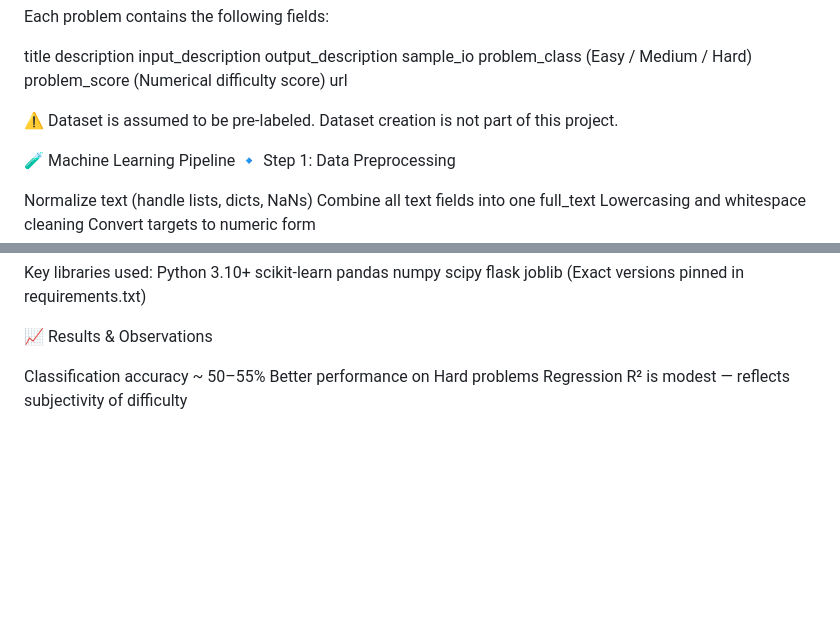
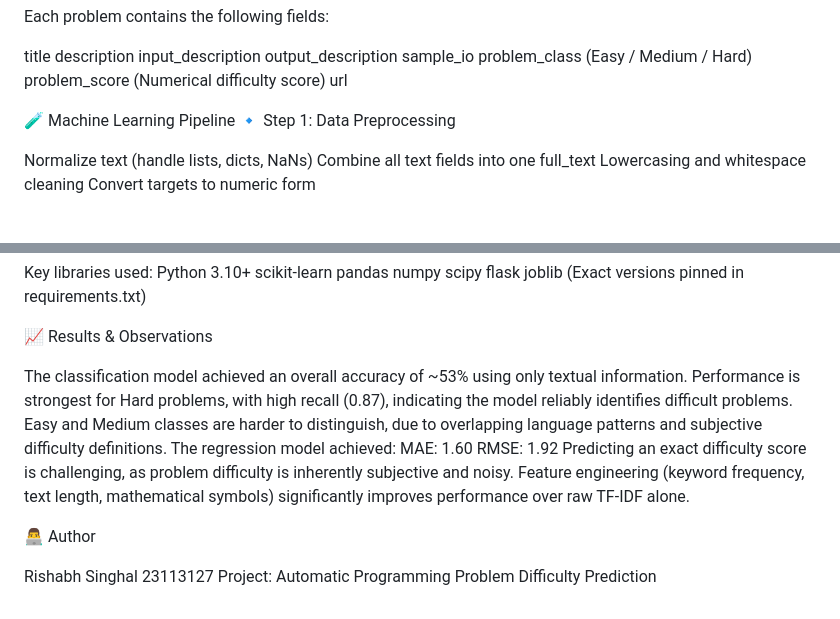
Before and after one commit to RiishabhSinghal/Autojudge, a Markdown page: README.md, 2 parts joined by grey strips. Drawn GitHub-style; blank space fills up the shorter version.

```diff
--- a/README.md
+++ b/README.md
@@ -48,8 +48,6 @@ problem_class   (Easy / Medium / Hard)
 problem_score   (Numerical difficulty score)
 url
 
-
-⚠️ Dataset is assumed to be pre-labeled. Dataset creation is not part of this project.
 
 🧪 Machine Learning Pipeline
 🔹 Step 1: Data Preprocessing
@@ -159,6 +157,17 @@ joblib
 
 📈 Results & Observations
 
-Classification accuracy ~ 50–55%
-Better performance on Hard problems
-Regression R² is modest — reflects subjectivity of difficulty
+The classification model achieved an overall accuracy of ~53% using only textual information.
+Performance is strongest for Hard problems, with high recall (0.87), indicating the model reliably identifies difficult problems.
+Easy and Medium classes are harder to distinguish, due to overlapping language patterns and subjective difficulty definitions.
+The regression model achieved:
+MAE: 1.60
+RMSE: 1.92
+Predicting an exact difficulty score is challenging, as problem difficulty is inherently subjective and noisy.
+Feature engineering (keyword frequency, text length, mathematical symbols) significantly improves performance over raw TF-IDF alone.
+
+👨‍💻 Author
+
+Rishabh Singhal
+23113127
+Project: Automatic Programming Problem Difficulty Prediction
```
Also changed, not shown: other parts of README.md (+1 -1 lines).
